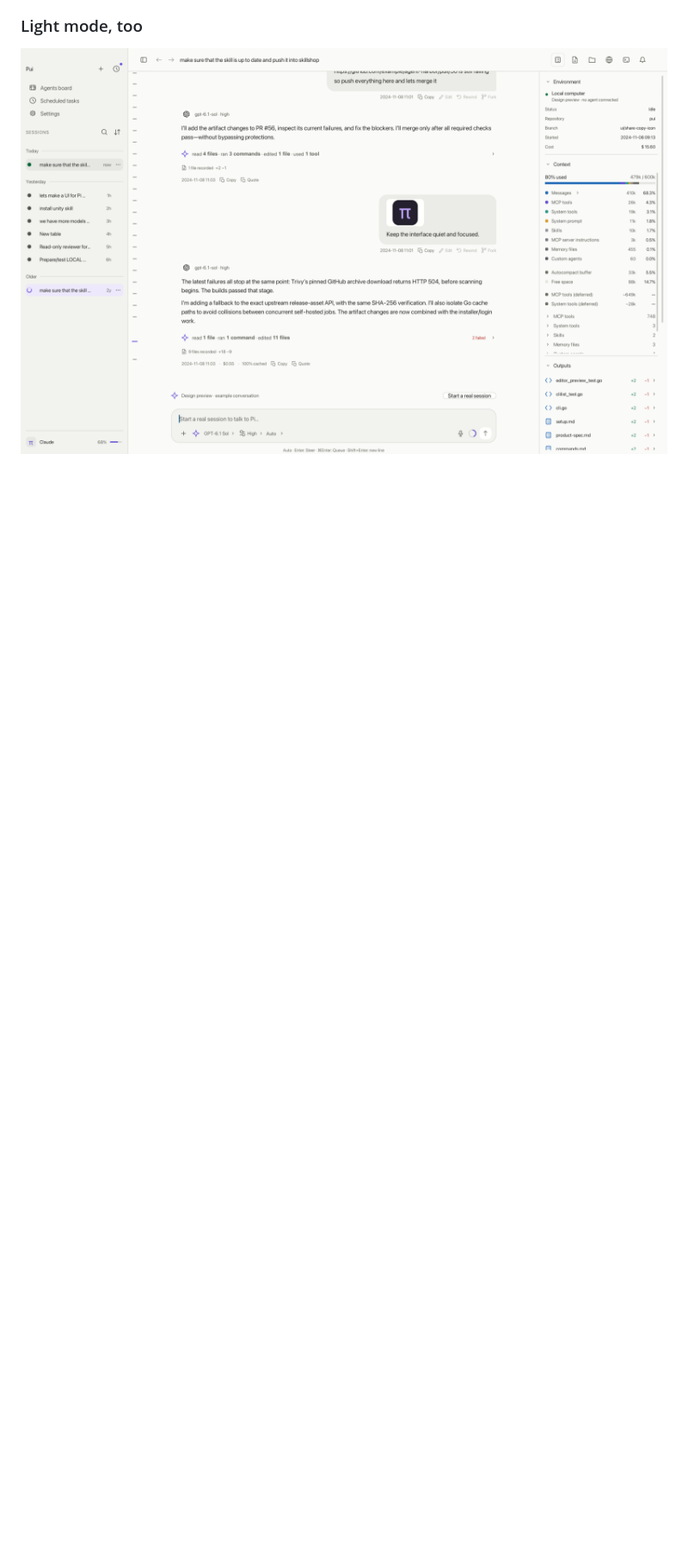
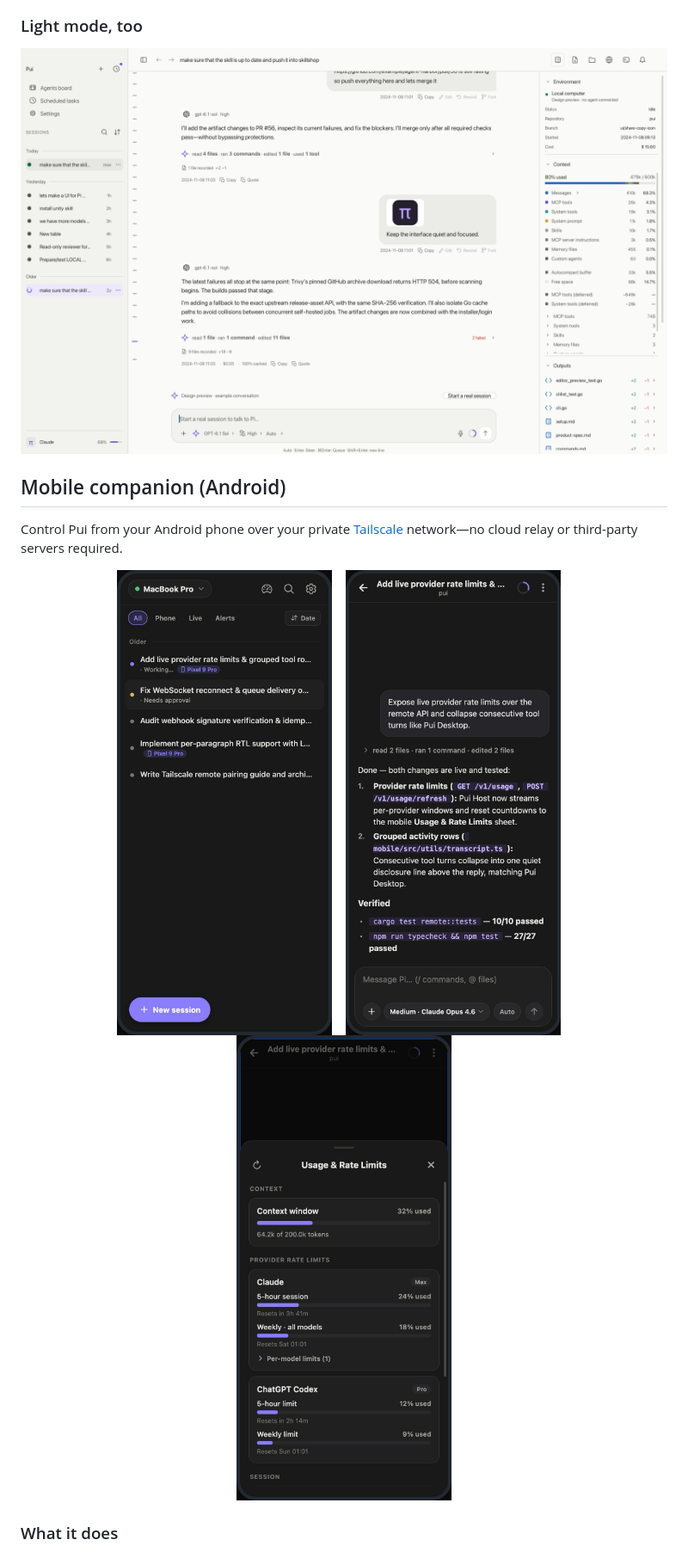
Before and after one commit to RebliNk17/pui, a Markdown page: README.md, the part around one of its changes. Shown at 86% size. GitHub-like rendering; pictures changed too: docs/images/mobile-chat.png (added), docs/images/mobile-sessions.png (added), docs/images/mobile-usage.png (added); blank space fills up the shorter version.

Commit message:
docs(readme): add Android mobile companion overview, screenshots, and Tailscale pairing guide

```diff
--- a/README.md
+++ b/README.md
@@ -51,3 +51,17 @@ A badge collects chats that finished or are waiting for an answer, even ones run
 
 ![Pui workspace in light mode](docs/images/workspace-light.png)
 
+## Mobile companion (Android)
+
+Control Pui from your Android phone over your private [Tailscale](https://tailscale.com) network—no cloud relay or third-party servers required.
+
+<p align="center">
+  <img src="docs/images/mobile-sessions.png" width="250" alt="Pui Mobile sessions list" />
+  &nbsp;&nbsp;
+  <img src="docs/images/mobile-chat.png" width="250" alt="Pui Mobile live conversation with grouped activity" />
+  &nbsp;&nbsp;
+  <img src="docs/images/mobile-usage.png" width="250" alt="Pui Mobile context and provider rate limits" />
+</p>
+
+### What it does
+
```
Also changed, not shown: other parts of README.md (+13 -0 lines).
